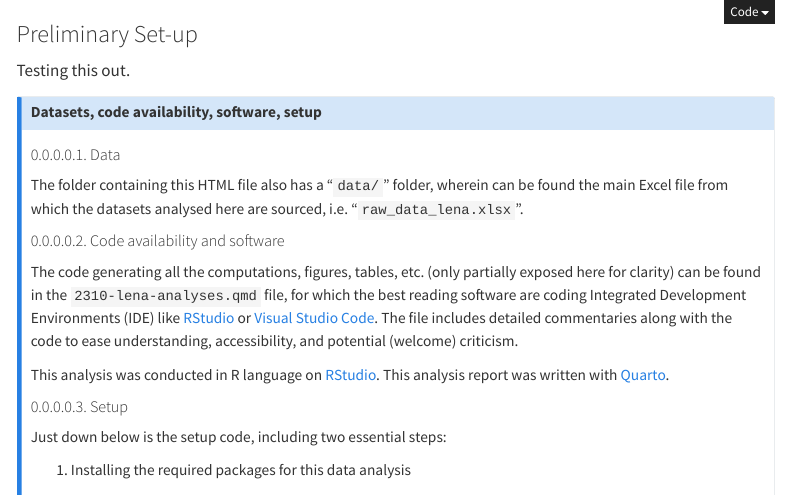
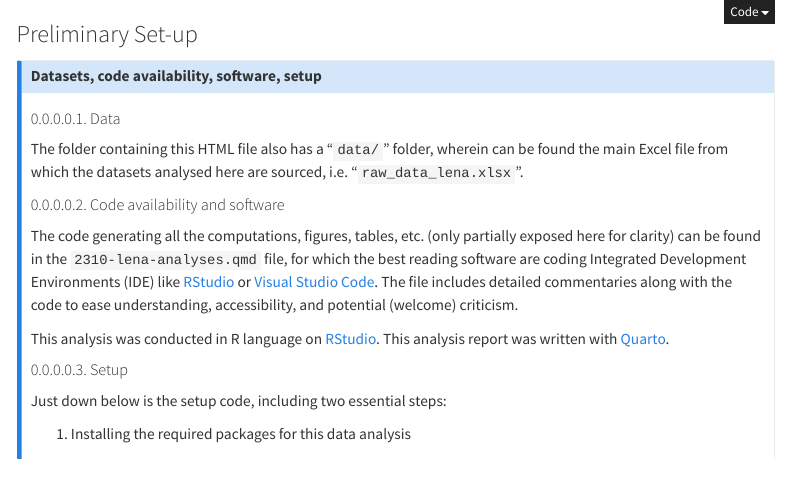
Before and after one commit to m-delem/2310-lena-analyses, a Quarto document (2310-lena-analyses.qmd): the page in a window 1100 px wide, from its top. Rendered offline with R 4.5, knitr and Pandoc in place of Quarto, with nearby package versions; some code elsewhere in the file could not run offline; menus at the side of the page are left out.

Commit message:
Update 2310-lena-analyses.qmd

```diff
--- a/2310-lena-analyses.qmd
+++ b/2310-lena-analyses.qmd
@@ -12,8 +12,6 @@ editor_options:
 </style>
 
 ### Preliminary Set-up {.unnumbered}
-
-Testing this out.
 
 ::: {.callout-note collapse="true"}
 
```
